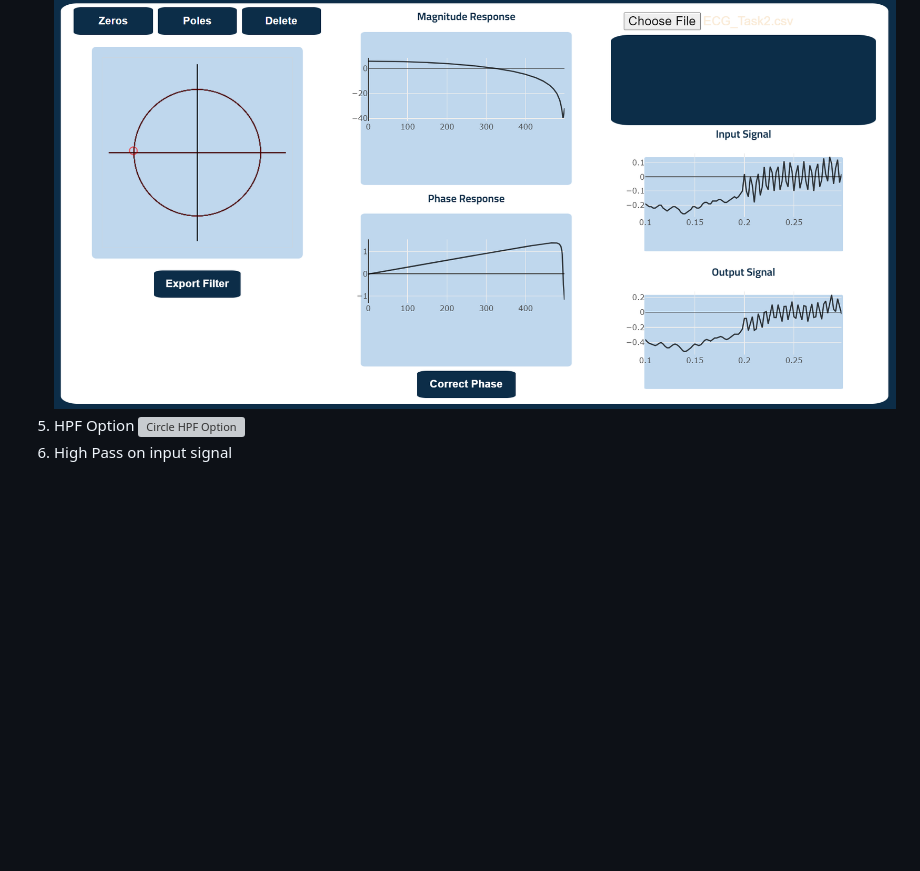
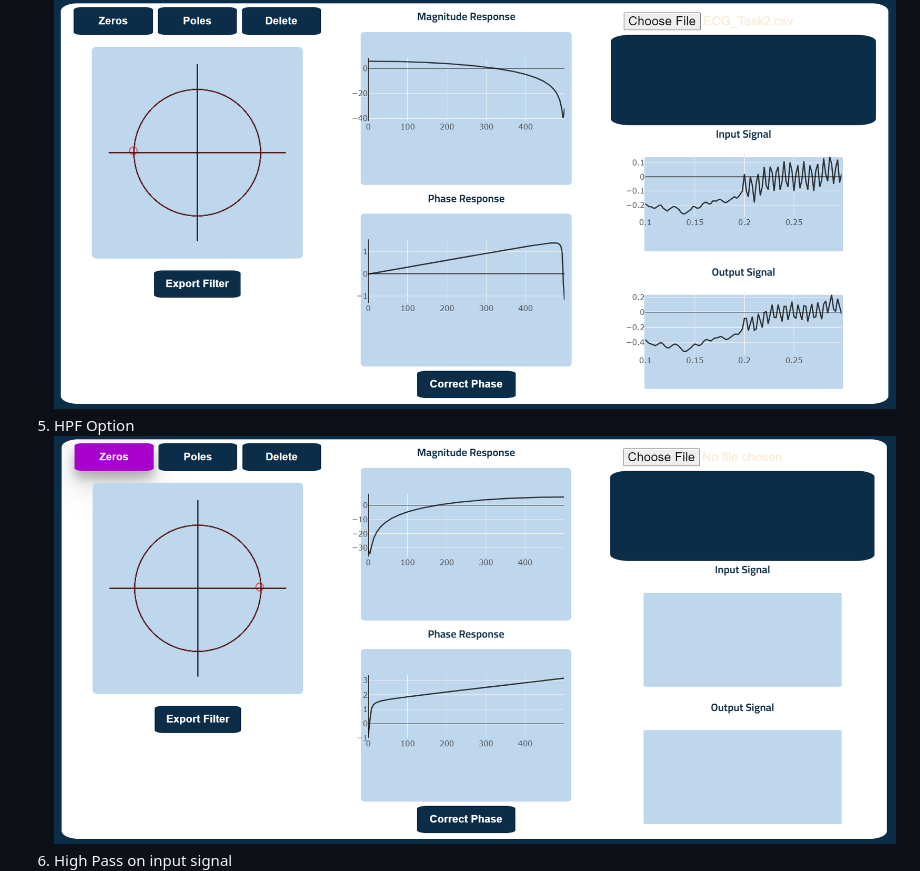
Before and after one commit to YousrHejy/Digital-Filter, a Markdown page: README.md, the part around the change. Rendered like a GitHub page; blank space fills up the shorter version; grey boxes are pictures that could not be loaded.

```diff
--- a/README.md
+++ b/README.md
@@ -40,7 +40,7 @@ This website provide the user to understand more about digital filters and how z
 4. Low Pass on ECG
 ![Circle LPF Option](images/ecgLP.png)
 5. HPF Option
-![Circle HPF Option](images/HF.png)
+![Circle HPF Option](images/HP.png)
 6. High Pass on input signal
 ![Circle LPF Option](images/inpHP.png)
 7. High Pass on ECG
```
